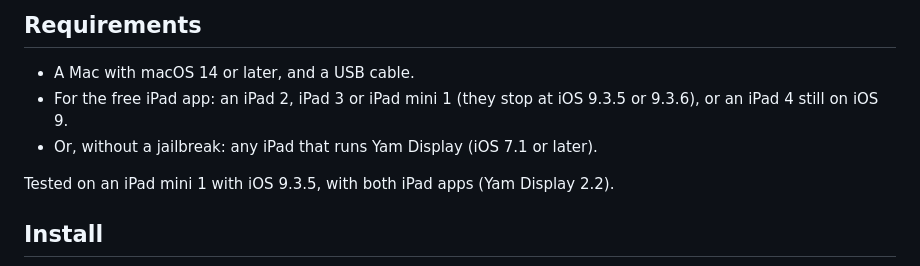
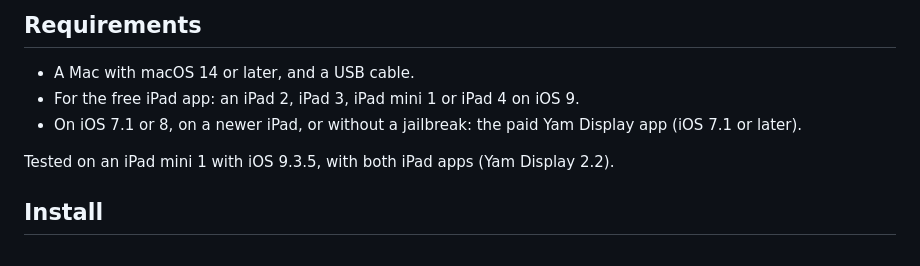
Before and after one commit to Kitround/screen-pad, a Markdown page: README.md, the part around the change. GitHub-like rendering.

Commit message:
README: on iOS 7.1 and 8, Yam Display is the option
Co-Authored-By: Claude Opus 5.5 <noreply@anthropic.com>

```diff
--- a/README.md
+++ b/README.md
@@ -10,8 +10,8 @@ Screen Pad gives the first iPads, from the iPad 2 and the first iPad mini on, a
 ## Requirements
 
 - A Mac with macOS 14 or later, and a USB cable.
-- For the free iPad app: an iPad 2, iPad 3 or iPad mini 1 (they stop at iOS 9.3.5 or 9.3.6), or an iPad 4 still on iOS 9.
-- Or, without a jailbreak: any iPad that runs Yam Display (iOS 7.1 or later).
+- For the free iPad app: an iPad 2, iPad 3, iPad mini 1 or iPad 4 on iOS 9.
+- On iOS 7.1 or 8, on a newer iPad, or without a jailbreak: the paid Yam Display app (iOS 7.1 or later).
 
 Tested on an iPad mini 1 with iOS 9.3.5, with both iPad apps (Yam Display 2.2).
 
```
